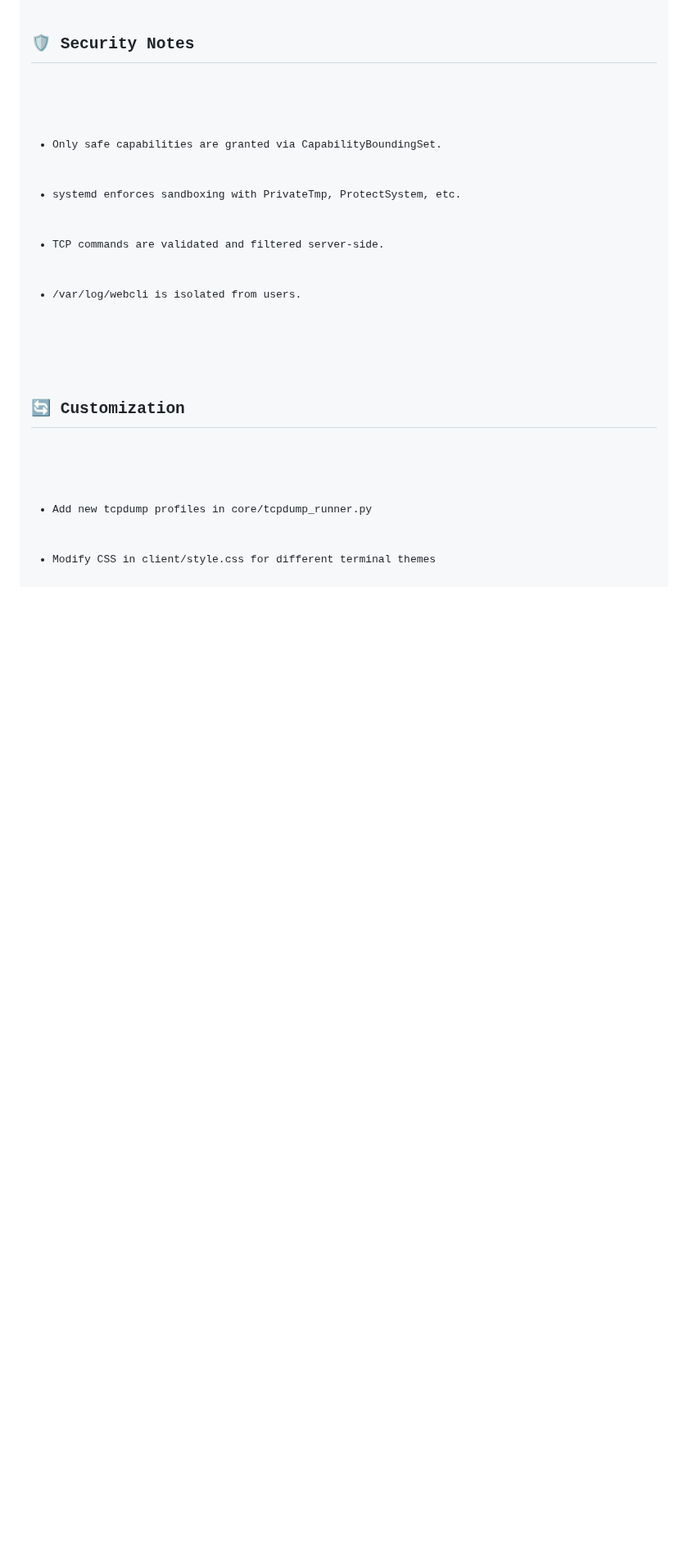
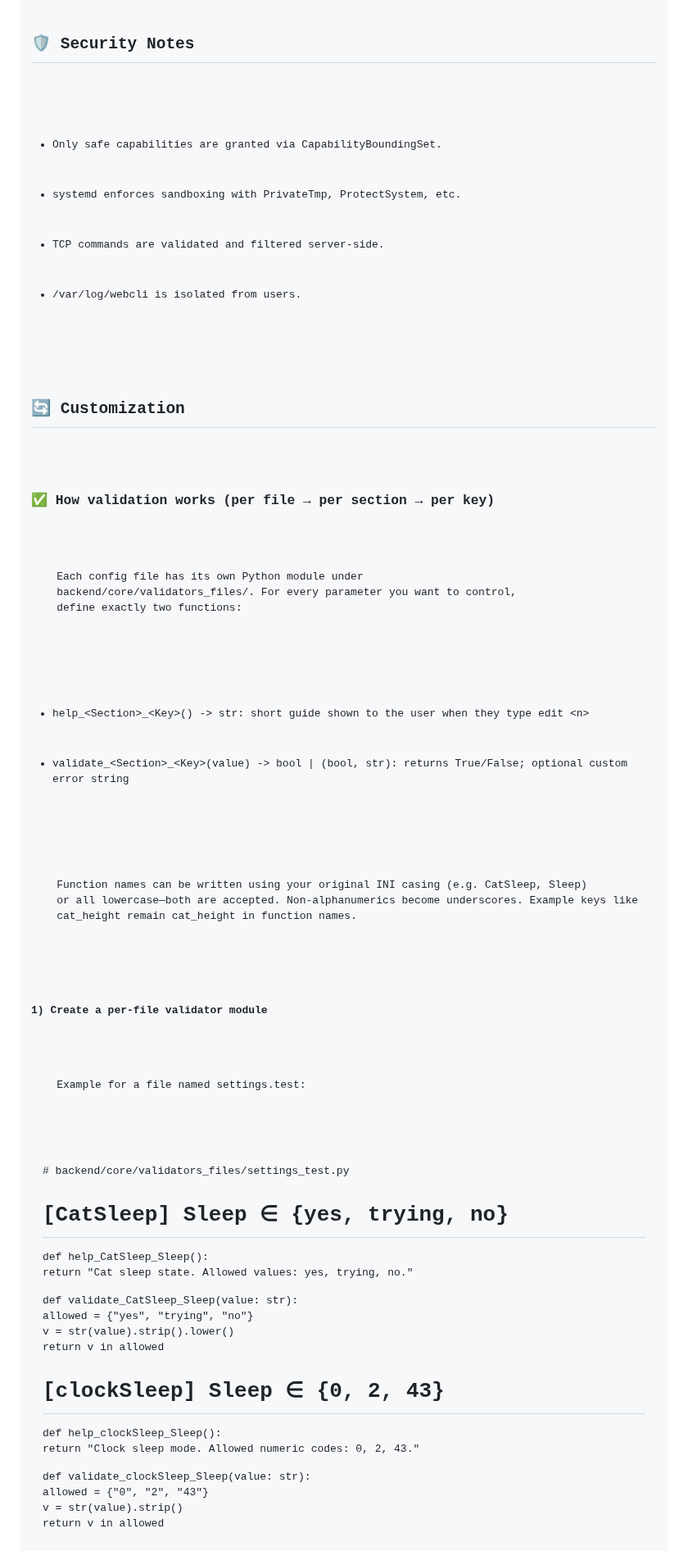
Before and after one commit to ASO8304/WebCLI, a Markdown page: README.md, the part around one of its changes. Shown at 82% size. Rendered like a GitHub page; blank space fills up the shorter version.

```diff
--- a/README.md
+++ b/README.md
@@ -151,6 +138,44 @@ xdg-open index.html</pre>
   </ul>
 
   <h2>🔄 Customization</h2>
+
+  <h3>✅ How validation works (per file → per section → per key)</h3>
+  <p>
+    Each config file has its own Python module under
+    <code>backend/core/validators_files/</code>. For every parameter you want to control,
+    define exactly two functions:
+  </p>
   <ul>
-    <li>Add new tcpdump profiles in <code>core/tcpdump_runner.py</code></li>
-    <li>Modify CSS in <code>client/style.css</code> for different terminal themes</li>
+    <li><code>help_&lt;Section&gt;_&lt;Key&gt;() -&gt; str</code>: short guide shown to the user when they type <code>edit &lt;n&gt;</code></li>
+    <li><code>validate_&lt;Section&gt;_&lt;Key&gt;(value) -&gt; bool | (bool, str)</code>: returns True/False; optional custom error string</li>
+  </ul>
+  <p>
+    Function names can be written using your original INI casing (e.g. <code>CatSleep</code>, <code>Sleep</code>)
+    or all lowercase—both are accepted. Non-alphanumerics become underscores. Example keys like
+    <code>cat_height</code> remain <code>cat_height</code> in function names.
+  </p>
+
+  <h4>1) Create a per-file validator module</h4>
+  <p>
+    Example for a file named <code>settings.test</code>:
+  </p>
+  <pre><code># backend/core/validators_files/settings_test.py
+
+# [CatSleep] Sleep ∈ {yes, trying, no}
+def help_CatSleep_Sleep():
+    return "Cat sleep state. Allowed values: yes, trying, no."
+
+def validate_CatSleep_Sleep(value: str):
+    allowed = {"yes", "trying", "no"}
+    v = str(value).strip().lower()
+    return v in allowed
+
+# [clockSleep] Sleep ∈ {0, 2, 43}
+def help_clockSleep_Sleep():
+    return "Clock sleep mode. Allowed numeric codes: 0, 2, 43."
+
+def validate_clockSleep_Sleep(value: str):
+    allowed = {"0", "2", "43"}
+    v = str(value).strip()
+    return v in allowed
+
```
Also changed, not shown: other parts of README.md (+139 -63 lines).
